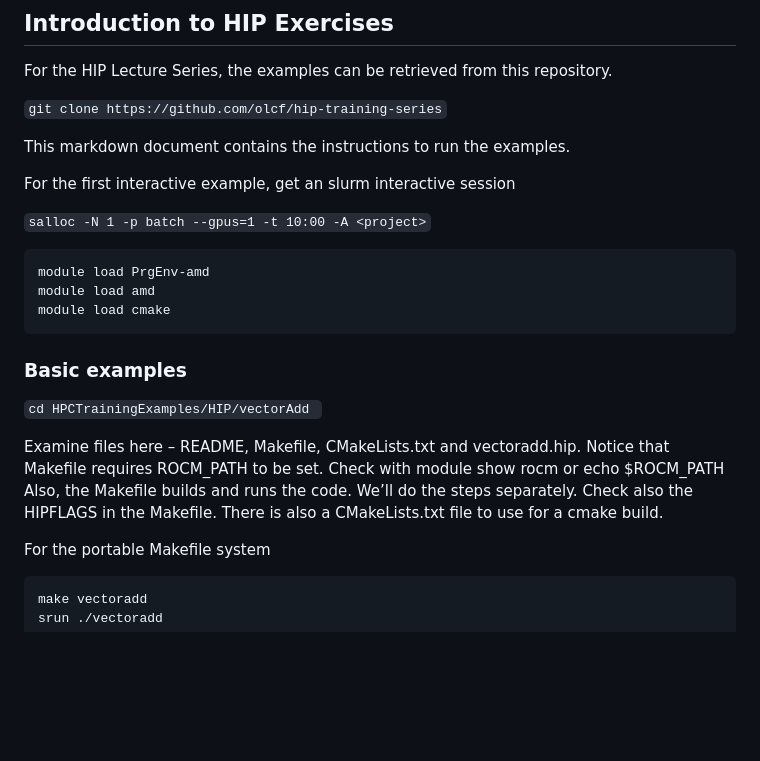
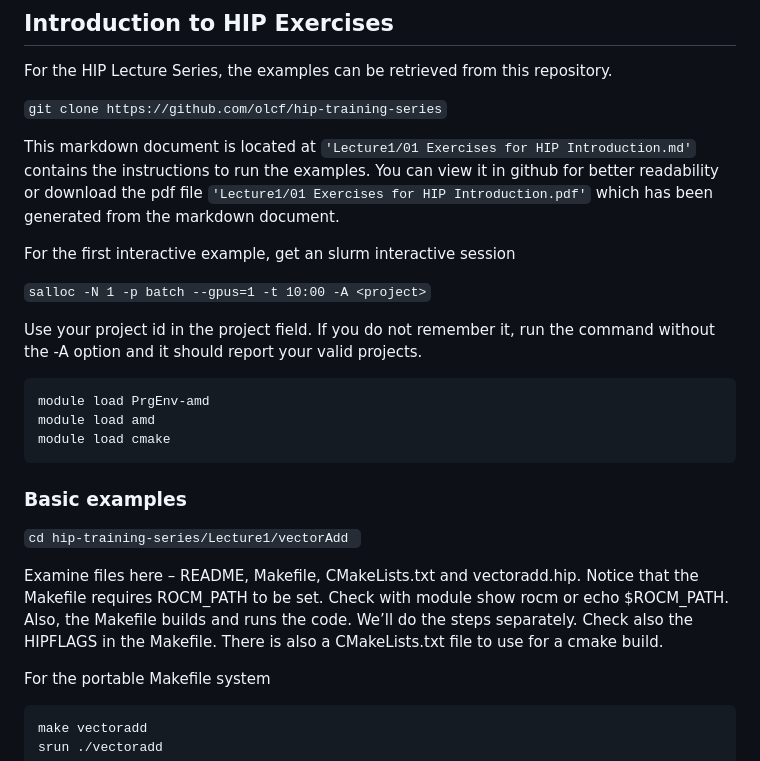
Before and after one commit to olcf/hip-training-series, a Markdown page: Lecture1/01 Exercises for HIP Introduction.md, the part around the change. Rendered like a GitHub page; blank space fills up the shorter version.

Commit message:
Update 01 Exercises for HIP Introduction.md
Updating instructions for Frontier

````diff
--- a/Lecture1/01 Exercises for HIP Introduction.md
+++ b/Lecture1/01 Exercises for HIP Introduction.md
@@ -6,11 +6,17 @@ For the HIP Lecture Series, the examples can be retrieved from this repository.
 
 `git clone https://github.com/olcf/hip-training-series`
 
-This markdown document contains the instructions to run the examples.
+This markdown document is located at `'Lecture1/01 Exercises for HIP Introduction.md'` contains
+the instructions to run the examples. You can view it in github for better readability or
+download the pdf file `'Lecture1/01 Exercises for HIP Introduction.pdf'` which has been
+generated from the markdown document.
 
 For the first interactive example, get an slurm interactive session
 
 `salloc -N 1 -p batch --gpus=1 -t 10:00 -A <project>`
+
+Use your project id in the project field. If you do not remember it, run the command without
+the -A option and it should report your valid projects.
 
 ```
 module load PrgEnv-amd
@@ -20,9 +26,12 @@ module load cmake
 
 ### Basic examples
 
-`cd HPCTrainingExamples/HIP/vectorAdd `
+`cd hip-training-series/Lecture1/vectorAdd `
 
-Examine files here – README, Makefile, CMakeLists.txt and vectoradd.hip. Notice that Makefile requires ROCM_PATH to be set. Check with module show rocm or echo $ROCM_PATH Also, the Makefile builds and runs the code. We’ll do the steps separately. Check also the HIPFLAGS in the Makefile. There is also a CMakeLists.txt file to use for a cmake build.
+Examine files here – README, Makefile, CMakeLists.txt and vectoradd.hip. Notice that the
+Makefile requires ROCM_PATH to be set. Check with module show rocm or echo $ROCM_PATH. Also, the
+Makefile builds and runs the code. We’ll do the steps separately. Check also the HIPFLAGS
+in the Makefile. There is also a CMakeLists.txt file to use for a cmake build.
 
 For the portable Makefile system
 ```
````
